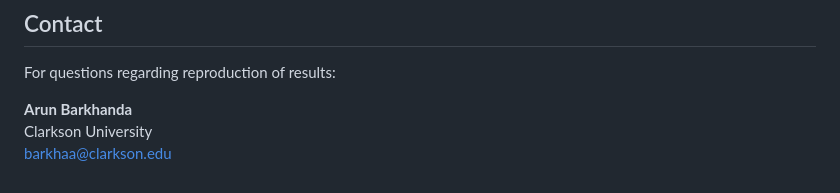
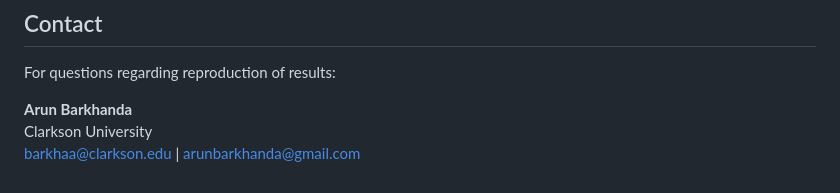
Before and after one commit to arunbarkhanda/NTIRE_2026_arun, a Markdown page: README.md, the part around the change. Rendered like a GitHub page.

```diff
--- a/README.md
+++ b/README.md
@@ -156,4 +156,4 @@ For questions regarding reproduction of results:
 
 **Arun Barkhanda**
 Clarkson University
-barkhaa@clarkson.edu
+barkhaa@clarkson.edu | arunbarkhanda@gmail.com
```
